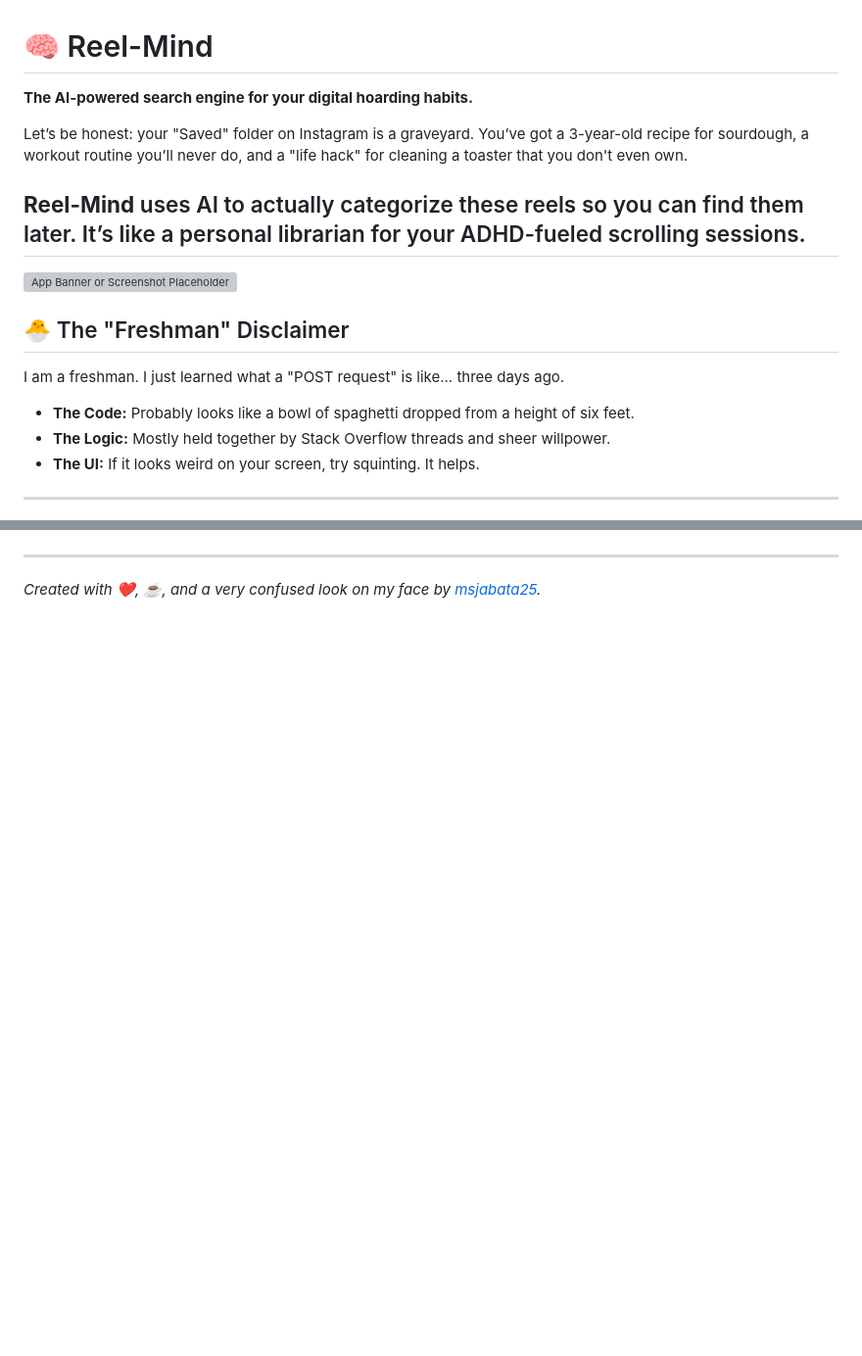
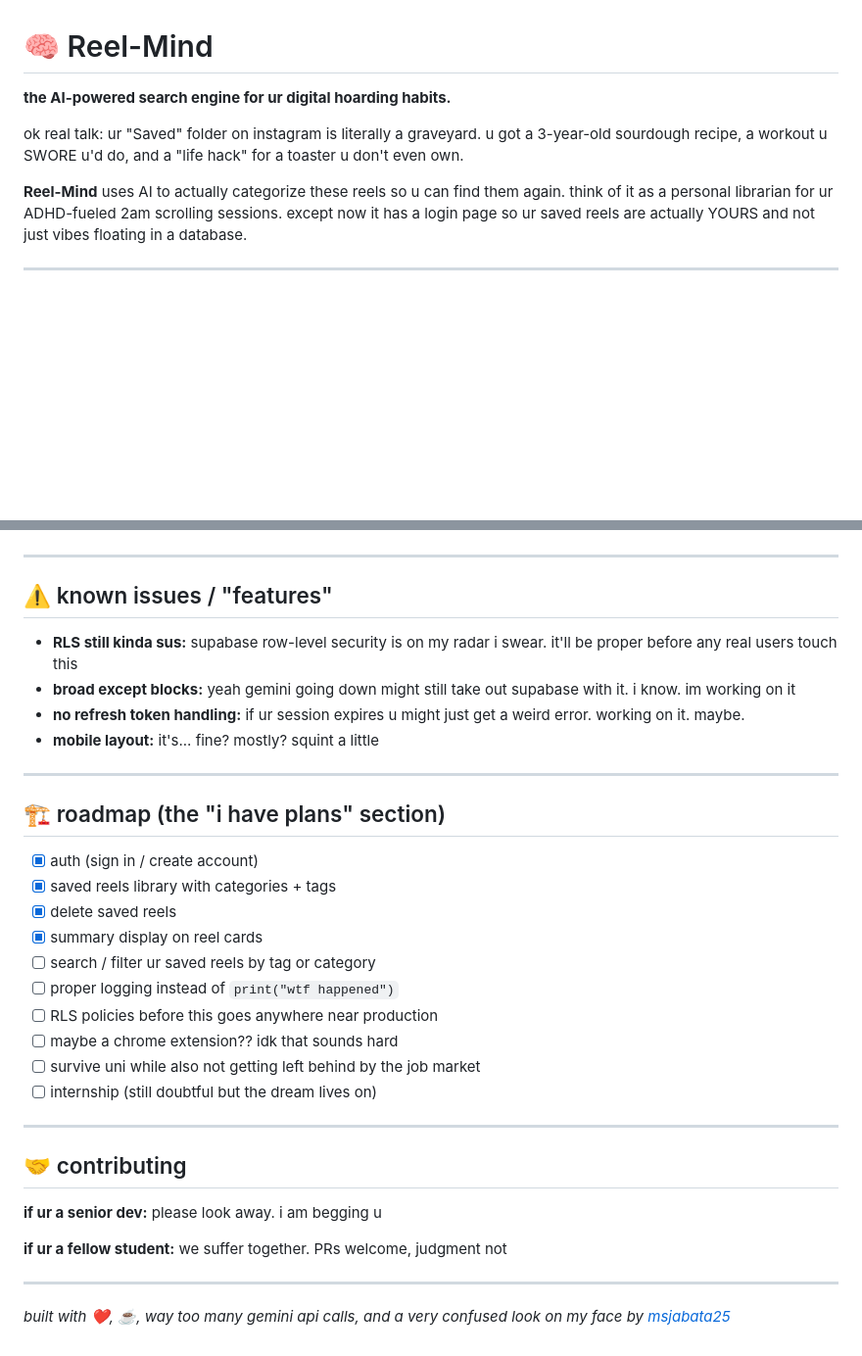
Before and after one commit to msjabata25/Reel-Mind, a Markdown page: README.md, 2 parts joined by grey strips. Shown at 98% size. Drawn GitHub-style; blank space fills up the shorter version; grey boxes are pictures that could not be loaded.

Commit message:
Revise README.md for clarity and updates
Updated README.md for improved clarity and casual tone. Added new sections and modified existing content to reflect recent changes in the project.

```diff
--- a/README.md
+++ b/README.md
@@ -1,18 +1,10 @@
 # 🧠 Reel-Mind
 
-**The AI-powered search engine for your digital hoarding habits.**
+**the AI-powered search engine for ur digital hoarding habits.**
 
-Let’s be honest: your "Saved" folder on Instagram is a graveyard. You’ve got a 3-year-old recipe for sourdough, a workout routine you’ll never do, and a "life hack" for cleaning a toaster that you don't even own.
+ok real talk: ur "Saved" folder on instagram is literally a graveyard. u got a 3-year-old sourdough recipe, a workout u SWORE u'd do, and a "life hack" for a toaster u don't even own.
 
-**Reel-Mind** uses AI to actually categorize these reels so you can find them later. It’s like a personal librarian for your ADHD-fueled scrolling sessions.
----
-![App Banner or Screenshot Placeholder](screenshots/Basic-UI)
-
-## 🐣 The "Freshman" Disclaimer
-I am a freshman. I just learned what a "POST request" is like... three days ago.
-* **The Code:** Probably looks like a bowl of spaghetti dropped from a height of six feet.
-* **The Logic:** Mostly held together by Stack Overflow threads and sheer willpower.
-* **The UI:** If it looks weird on your screen, try squinting. It helps.
+**Reel-Mind** uses AI to actually categorize these reels so u can find them again. think of it as a personal librarian for ur ADHD-fueled 2am scrolling sessions. except now it has a login page so ur saved reels are actually YOURS and not just vibes floating in a database.
 
 ---
 
@@ -85,3 +93,36 @@ If you’re a fellow student: **Let's suffer together.** Feel free to open a PR
 
 ---
-*Created with ❤️, ☕, and a very confused look on my face by [msjabata25](https://github.com/msjabata25).*
+
+## ⚠️ known issues / "features"
+
+- **RLS still kinda sus:** supabase row-level security is on my radar i swear. it'll be proper before any real users touch this
+- **broad except blocks:** yeah gemini going down might still take out supabase with it. i know. im working on it
+- **no refresh token handling:** if ur session expires u might just get a weird error. working on it. maybe.
+- **mobile layout:** it's... fine? mostly? squint a little
+
+---
+
+## 🏗️ roadmap (the "i have plans" section)
+
+- [x] auth (sign in / create account)
+- [x] saved reels library with categories + tags
+- [x] delete saved reels
+- [x] summary display on reel cards
+- [ ] search / filter ur saved reels by tag or category
+- [ ] proper logging instead of `print("wtf happened")`
+- [ ] RLS policies before this goes anywhere near production
+- [ ] maybe a chrome extension?? idk that sounds hard
+- [ ] survive uni while also not getting left behind by the job market
+- [ ] internship (still doubtful but the dream lives on)
+
+---
+
+## 🤝 contributing
+
+**if ur a senior dev:** please look away. i am begging u
+
+**if ur a fellow student:** we suffer together. PRs welcome, judgment not
+
+---
+
+*built with ❤️, ☕, way too many gemini api calls, and a very confused look on my face by [msjabata25](https://github.com/msjabata25)*
```
Also changed, not shown: other parts of README.md (+65 -49 lines).
